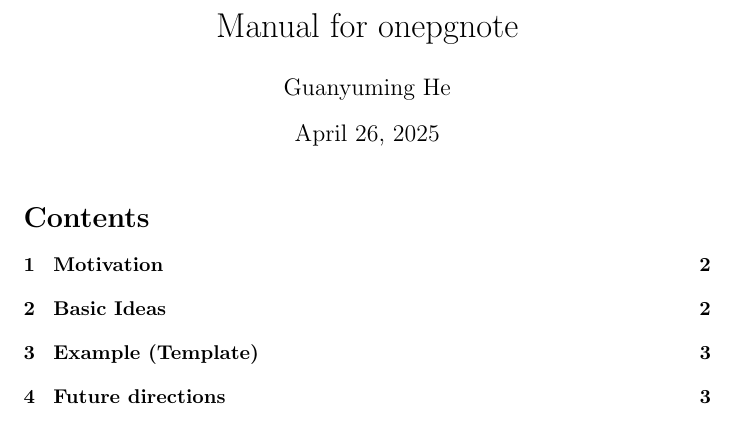
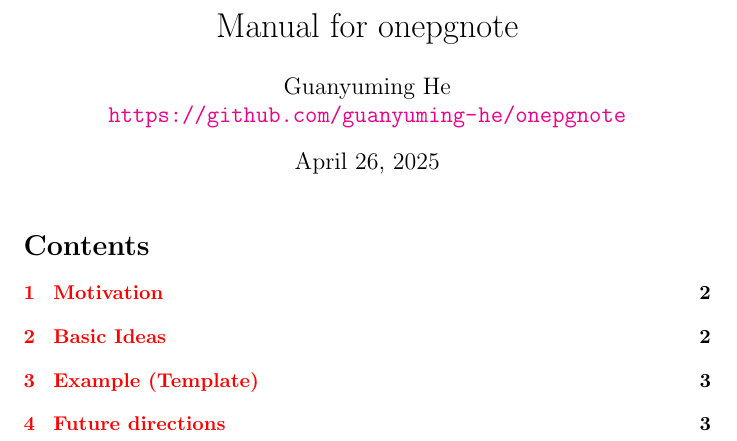
Before and after one commit to guanyuming-he/onepgnote, a LaTeX document (manual.tex): part of page 1 of 3, cut so that both start at the same text. Compiled offline with pdfLaTeX.

Commit message:
update manual.

```diff
--- a/manual.tex
+++ b/manual.tex
@@ -1,6 +1,8 @@
 \documentclass{article}
 
-\author{Guanyuming He}
+\usepackage[colorlinks=true]{hyperref}
+
+\author{Guanyuming He\\ \url{https://github.com/guanyuming-he/onepgnote}}
 \date{\today}
 \title{Manual for onepgnote}
 
```
